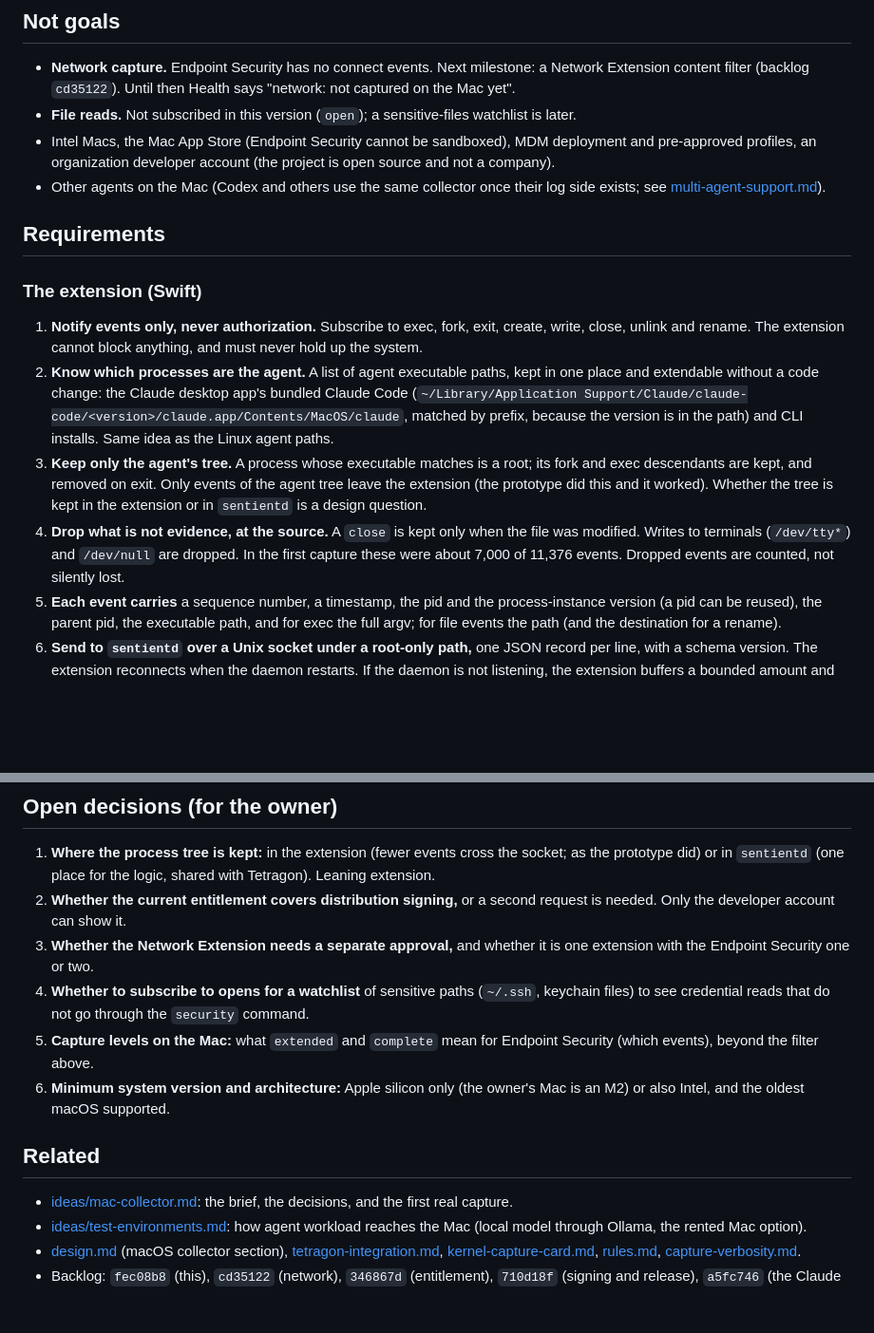
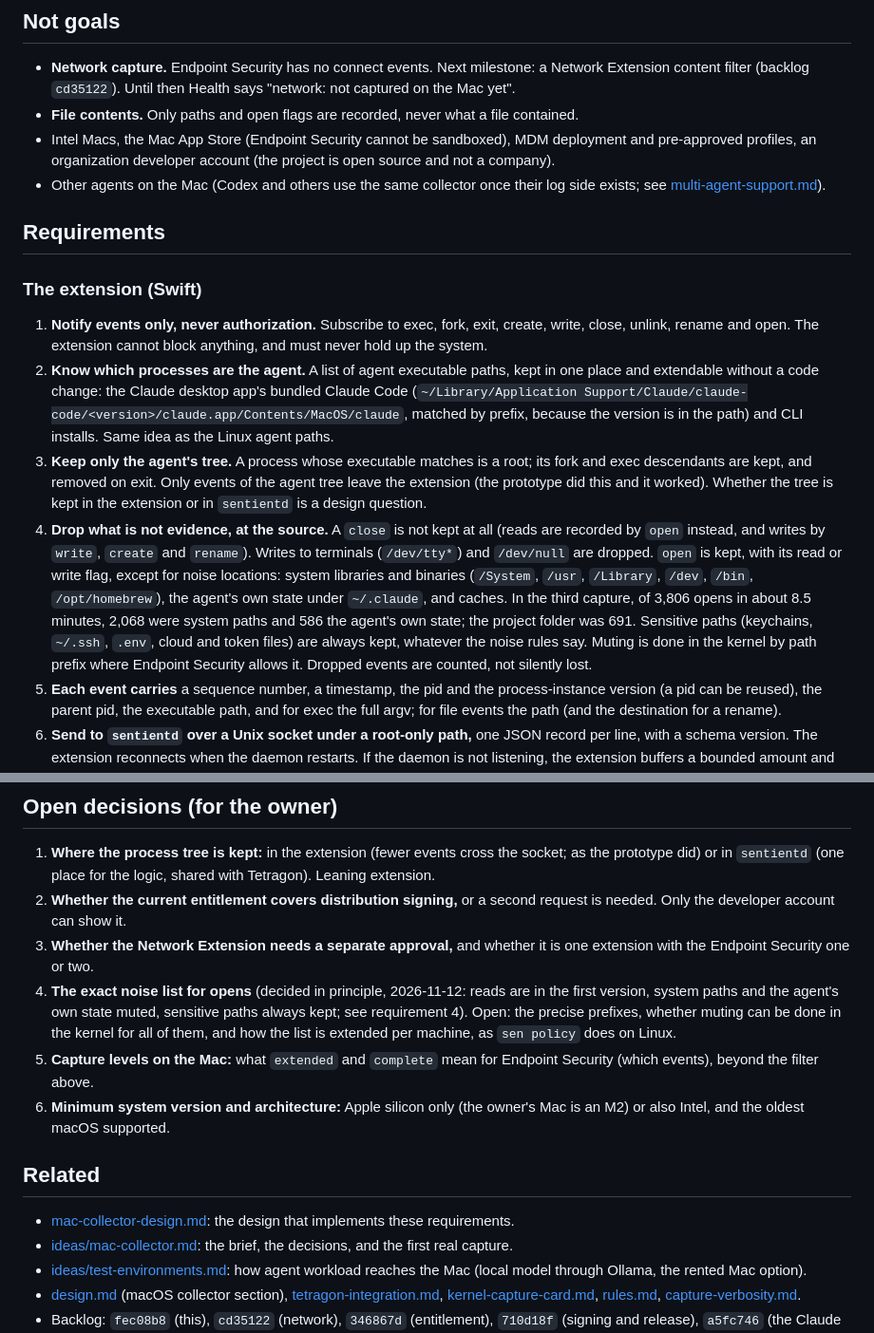
Before and after one commit to nosaka4i/sentient, a Markdown page: docs/mac-collector.md, 2 parts joined by grey strips. Shown at 95% size. GitHub-like rendering; blank space fills up the shorter version.

```diff
--- a/docs/mac-collector.md
+++ b/docs/mac-collector.md
@@ -16,7 +16,7 @@ On Linux sentient compares what the agent's log says with what the kernel saw (T
 ## Not goals
 
 - **Network capture.** Endpoint Security has no connect events. Next milestone: a Network Extension content filter (backlog `cd35122`). Until then Health says "network: not captured on the Mac yet".
-- **File reads.** Not subscribed in this version (`open`); a sensitive-files watchlist is later.
+- **File contents.** Only paths and open flags are recorded, never what a file contained.
 - Intel Macs, the Mac App Store (Endpoint Security cannot be sandboxed), MDM deployment and pre-approved profiles, an organization developer account (the project is open source and not a company).
 - Other agents on the Mac (Codex and others use the same collector once their log side exists; see [multi-agent-support.md](multi-agent-support.md)).
 
@@ -24,10 +24,10 @@ On Linux sentient compares what the agent's log says with what the kernel saw (T
 
 ### The extension (Swift)
 
-1. **Notify events only, never authorization.** Subscribe to exec, fork, exit, create, write, close, unlink and rename. The extension cannot block anything, and must never hold up the system.
+1. **Notify events only, never authorization.** Subscribe to exec, fork, exit, create, write, close, unlink, rename and open. The extension cannot block anything, and must never hold up the system.
 2. **Know which processes are the agent.** A list of agent executable paths, kept in one place and extendable without a code change: the Claude desktop app's bundled Claude Code (`~/Library/Application Support/Claude/claude-code/<version>/claude.app/Contents/MacOS/claude`, matched by prefix, because the version is in the path) and CLI installs. Same idea as the Linux agent paths.
 3. **Keep only the agent's tree.** A process whose executable matches is a root; its fork and exec descendants are kept, and removed on exit. Only events of the agent tree leave the extension (the prototype did this and it worked). Whether the tree is kept in the extension or in `sentientd` is a design question.
-4. **Drop what is not evidence, at the source.** A `close` is kept only when the file was modified. Writes to terminals (`/dev/tty*`) and `/dev/null` are dropped. In the first capture these were about 7,000 of 11,376 events. Dropped events are counted, not silently lost.
+4. **Drop what is not evidence, at the source.** A `close` is not kept at all (reads are recorded by `open` instead, and writes by `write`, `create` and `rename`). Writes to terminals (`/dev/tty*`) and `/dev/null` are dropped. `open` is kept, with its read or write flag, except for noise locations: system libraries and binaries (`/System`, `/usr`, `/Library`, `/dev`, `/bin`, `/opt/homebrew`), the agent's own state under `~/.claude`, and caches. In the third capture, of 3,806 opens in about 8.5 minutes, 2,068 were system paths and 586 the agent's own state; the project folder was 691. Sensitive paths (keychains, `~/.ssh`, `.env`, cloud and token files) are always kept, whatever the noise rules say. Muting is done in the kernel by path prefix where Endpoint Security allows it. Dropped events are counted, not silently lost.
 5. **Each event carries** a sequence number, a timestamp, the pid and the process-instance version (a pid can be reused), the parent pid, the executable path, and for exec the full argv; for file events the path (and the destination for a rename).
 6. **Send to `sentientd` over a Unix socket under a root-only path,** one JSON record per line, with a schema version. The extension reconnects when the daemon restarts. If the daemon is not listening, the extension buffers a bounded amount and then drops and counts; it never grows without limit.
 7. **Report drops and its own state.** Gaps in the sequence numbers are drops, and a start and stop marker lets the daemon record when the extension was not running.
@@ -70,12 +70,13 @@ Run the scratch experiment (a prompt or two in a scratch folder with the real Cl
 1. **Where the process tree is kept:** in the extension (fewer events cross the socket; as the prototype did) or in `sentientd` (one place for the logic, shared with Tetragon). Leaning extension.
 2. **Whether the current entitlement covers distribution signing,** or a second request is needed. Only the developer account can show it.
 3. **Whether the Network Extension needs a separate approval,** and whether it is one extension with the Endpoint Security one or two.
-4. **Whether to subscribe to opens for a watchlist** of sensitive paths (`~/.ssh`, keychain files) to see credential reads that do not go through the `security` command.
+4. **The exact noise list for opens** (decided in principle, 2026-11-12: reads are in the first version, system paths and the agent's own state muted, sensitive paths always kept; see requirement 4). Open: the precise prefixes, whether muting can be done in the kernel for all of them, and how the list is extended per machine, as `sen policy` does on Linux.
 5. **Capture levels on the Mac:** what `extended` and `complete` mean for Endpoint Security (which events), beyond the filter above.
 6. **Minimum system version and architecture:** Apple silicon only (the owner's Mac is an M2) or also Intel, and the oldest macOS supported.
 
 ## Related
 
+- [mac-collector-design.md](mac-collector-design.md): the design that implements these requirements.
 - [ideas/mac-collector.md](ideas/mac-collector.md): the brief, the decisions, and the first real capture.
 - [ideas/test-environments.md](ideas/test-environments.md): how agent workload reaches the Mac (local model through Ollama, the rented Mac option).
 - [design.md](design.md) (macOS collector section), [tetragon-integration.md](tetragon-integration.md), [kernel-capture-card.md](kernel-capture-card.md), [rules.md](rules.md), [capture-verbosity.md](capture-verbosity.md).
```
Also changed, not shown: docs/ideas/mac-collector.md (+7 -0 lines), docs/mac-collector-design.md (added, +120 -0 lines).
